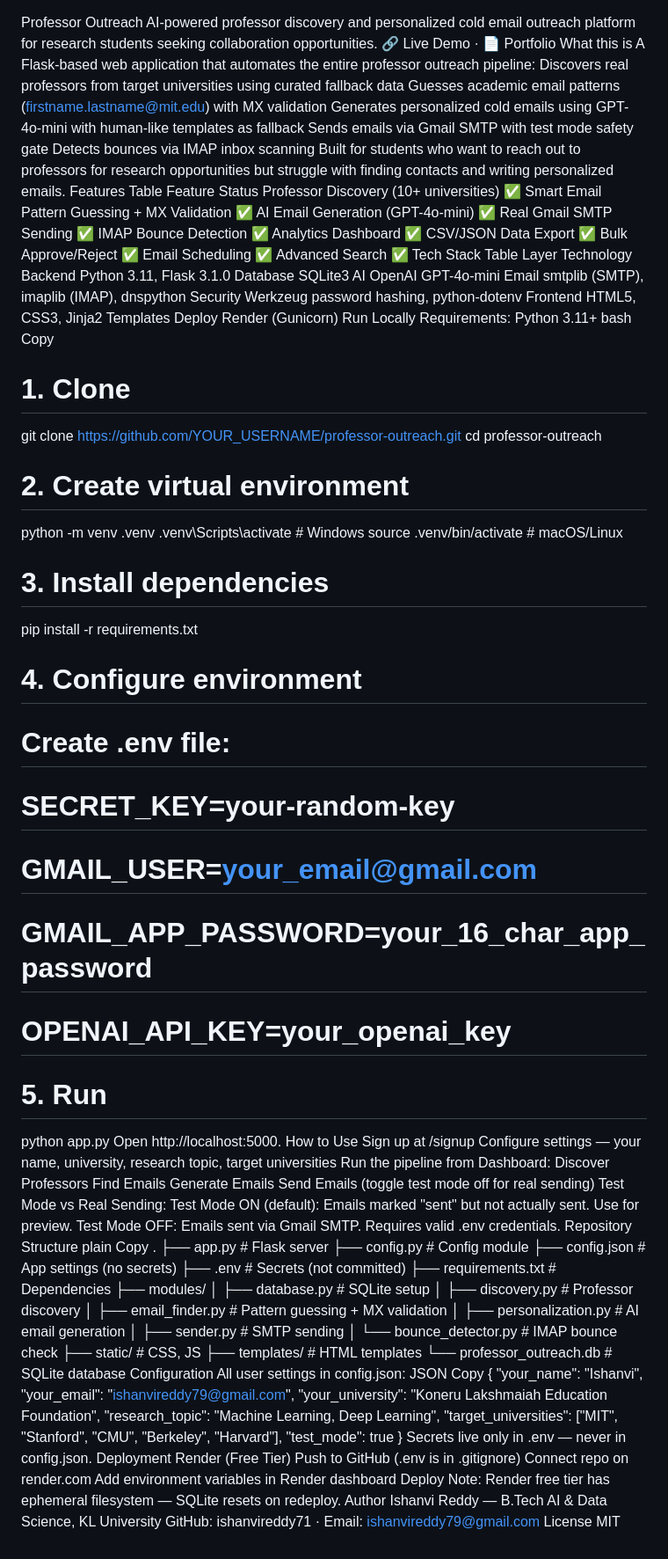
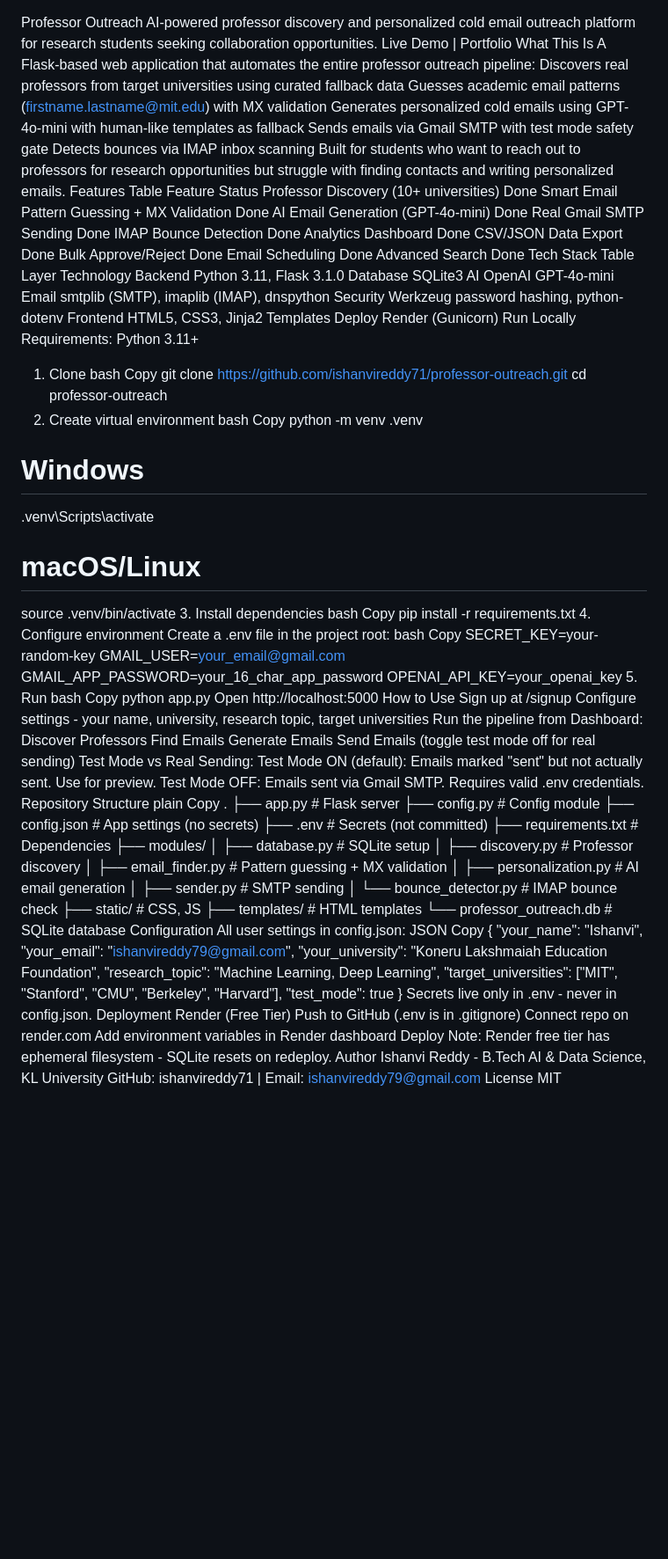
Before and after one commit to ishanvireddy71/professor-outreach, a Markdown page: README.md, the part around the change. Shown at 88% size. Rendered like a GitHub page; blank space fills up the shorter version.

Commit message:
Fix README formatting

```diff
--- a/README.md
+++ b/README.md
@@ -1,8 +1,7 @@
 Professor Outreach
 AI-powered professor discovery and personalized cold email outreach platform for research students seeking collaboration opportunities.
-🔗 Live Demo ·
-📄 Portfolio
-What this is
+Live Demo | Portfolio
+What This Is
 A Flask-based web application that automates the entire professor outreach pipeline:
 Discovers real professors from target universities using curated fallback data
 Guesses academic email patterns (firstname.lastname@mit.edu) with MX validation
@@ -13,16 +12,16 @@ Built for students who want to reach out to professors for research opportunitie
 Features
 Table
 Feature	Status
-Professor Discovery (10+ universities)	✅
-Smart Email Pattern Guessing + MX Validation	✅
-AI Email Generation (GPT-4o-mini)	✅
-Real Gmail SMTP Sending	✅
-IMAP Bounce Detection	✅
-Analytics Dashboard	✅
-CSV/JSON Data Export	✅
-Bulk Approve/Reject	✅
-Email Scheduling	✅
-Advanced Search	✅
+Professor Discovery (10+ universities)	Done
+Smart Email Pattern Guessing + MX Validation	Done
+AI Email Generation (GPT-4o-mini)	Done
+Real Gmail SMTP Sending	Done
+IMAP Bounce Detection	Done
+Analytics Dashboard	Done
+CSV/JSON Data Export	Done
+Bulk Approve/Reject	Done
+Email Scheduling	Done
+Advanced Search	Done
 Tech Stack
 Table
 Layer	Technology
@@ -35,33 +34,41 @@ Frontend	HTML5, CSS3, Jinja2 Templates
 Deploy	Render (Gunicorn)
 Run Locally
 Requirements: Python 3.11+
+1. Clone
 bash
 Copy
-# 1. Clone
-git clone https://github.com/YOUR_USERNAME/professor-outreach.git
+git clone https://github.com/ishanvireddy71/professor-outreach.git
 cd professor-outreach
+2. Create virtual environment
+bash
+Copy
+python -m venv .venv
 
-# 2. Create virtual environment
-python -m venv .venv
-.venv\Scripts\activate  # Windows
-source .venv/bin/activate  # macOS/Linux
+# Windows
+.venv\Scripts\activate
 
-# 3. Install dependencies
+# macOS/Linux
+source .venv/bin/activate
+3. Install dependencies
+bash
+Copy
 pip install -r requirements.txt
-
-# 4. Configure environment
-# Create .env file:
-# SECRET_KEY=your-random-key
-# GMAIL_USER=your_email@gmail.com
-# GMAIL_APP_PASSWORD=your_16_char_app_password
-# OPENAI_API_KEY=your_openai_key
-
-# 5. Run
+4. Configure environment
+Create a .env file in the project root:
+bash
+Copy
+SECRET_KEY=your-random-key
+GMAIL_USER=your_email@gmail.com
+GMAIL_APP_PASSWORD=your_16_char_app_password
+OPENAI_API_KEY=your_openai_key
+5. Run
+bash
+Copy
 python app.py
-Open http://localhost:5000.
+Open http://localhost:5000
 How to Use
 Sign up at /signup
-Configure settings — your name, university, research topic, target universities
+Configure settings - your name, university, research topic, target universities
 Run the pipeline from Dashboard:
 Discover Professors
 Find Emails
@@ -101,17 +108,16 @@ Copy
   "target_universities": ["MIT", "Stanford", "CMU", "Berkeley", "Harvard"],
   "test_mode": true
 }
-Secrets live only in .env — never in config.json.
+Secrets live only in .env - never in config.json.
 Deployment
 Render (Free Tier)
 Push to GitHub (.env is in .gitignore)
 Connect repo on render.com
 Add environment variables in Render dashboard
 Deploy
-Note: Render free tier has ephemeral filesystem — SQLite resets on redeploy.
+Note: Render free tier has ephemeral filesystem - SQLite resets on redeploy.
 Author
-Ishanvi Reddy — B.Tech AI & Data Science, KL University
-GitHub: ishanvireddy71 ·
-Email: ishanvireddy79@gmail.com
+Ishanvi Reddy - B.Tech AI & Data Science, KL University
+GitHub: ishanvireddy71 | Email: ishanvireddy79@gmail.com
 License
 MIT
```
